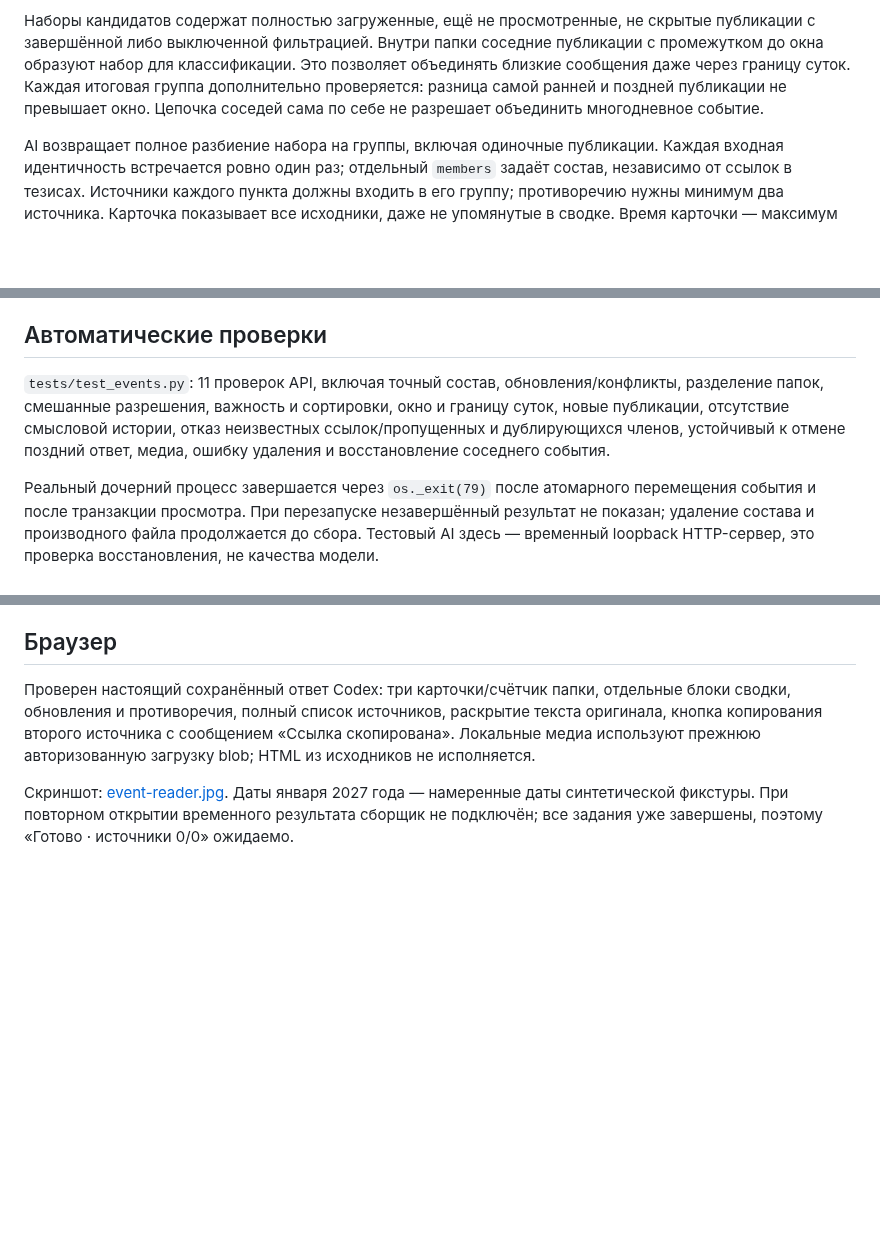
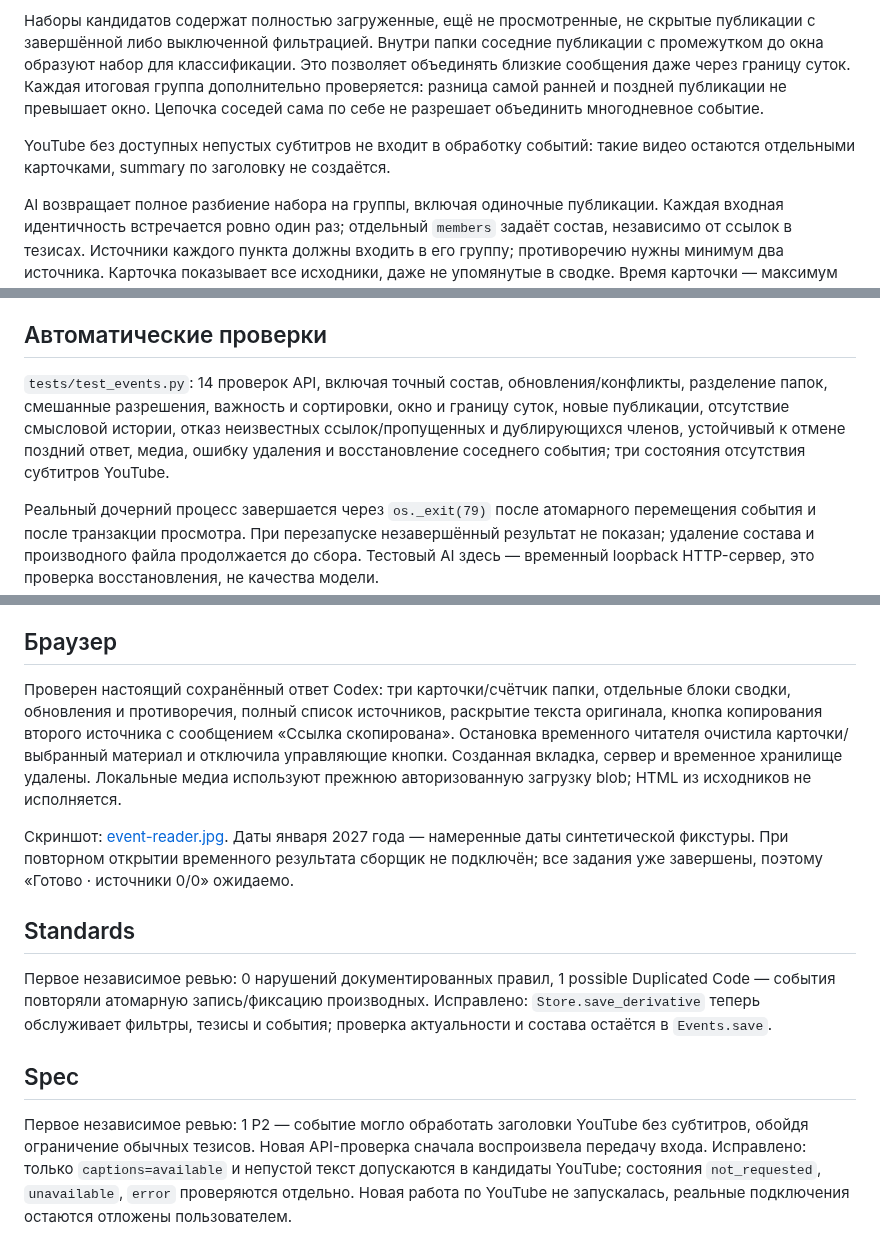
Before and after one commit to tgenman/oko, a Markdown page: docs/verification/event-cards.md, 3 parts joined by grey strips. Rendered like a GitHub page; blank space fills up the shorter version.

Commit message:
fix: require captions for events and share derivative commits

```diff
--- a/docs/verification/event-cards.md
+++ b/docs/verification/event-cards.md
@@ -8,6 +8,8 @@
 
 Наборы кандидатов содержат полностью загруженные, ещё не просмотренные, не скрытые публикации с завершённой либо выключенной фильтрацией. Внутри папки соседние публикации с промежутком до окна образуют набор для классификации. Это позволяет объединять близкие сообщения даже через границу суток. Каждая итоговая группа дополнительно проверяется: разница самой ранней и поздней публикации не превышает окно. Цепочка соседей сама по себе не разрешает объединить многодневное событие.
 
+YouTube без доступных непустых субтитров не входит в обработку событий: такие видео остаются отдельными карточками, summary по заголовку не создаётся.
+
 AI возвращает полное разбиение набора на группы, включая одиночные публикации. Каждая входная идентичность встречается ровно один раз; отдельный `members` задаёт состав, независимо от ссылок в тезисах. Источники каждого пункта должны входить в его группу; противоречию нужны минимум два источника. Карточка показывает все исходники, даже не упомянутые в сводке. Время карточки — максимум времени, важность — максимум важности фидов; прежние сортировки и стабильный ID при равенстве сохраняются.
 
 Оригиналы, тексты после фильтрации, медиа и производные остаются до явного просмотра. Изменение состава, версий, правил, папки, разрешений или подключения инвалидирует старый результат. Состав события просматривается одной транзакцией; удаление файлов, включая производный файл набора, выполняется восстанавливаемыми заданиями. Пересекающиеся представления инвалидируются; чужие публикации не помечаются просмотренными. После удаления нет описаний событий или смысловых отпечатков. Тот же ID/URL в фиде подавляется существующими служебными отметками; новый пересказ с новой идентичностью разрешён.
@@ -16,7 +18,7 @@ AI возвращает полное разбиение набора на гру
 
 ## Автоматические проверки
 
-`tests/test_events.py`: 11 проверок API, включая точный состав, обновления/конфликты, разделение папок, смешанные разрешения, важность и сортировки, окно и границу суток, новые публикации, отсутствие смысловой истории, отказ неизвестных ссылок/пропущенных и дублирующихся членов, устойчивый к отмене поздний ответ, медиа, ошибку удаления и восстановление соседнего события.
+`tests/test_events.py`: 14 проверок API, включая точный состав, обновления/конфликты, разделение папок, смешанные разрешения, важность и сортировки, окно и границу суток, новые публикации, отсутствие смысловой истории, отказ неизвестных ссылок/пропущенных и дублирующихся членов, устойчивый к отмене поздний ответ, медиа, ошибку удаления и восстановление соседнего события; три состояния отсутствия субтитров YouTube.
 
 Реальный дочерний процесс завершается через `os._exit(79)` после атомарного перемещения события и после транзакции просмотра. При перезапуске незавершённый результат не показан; удаление состава и производного файла продолжается до сбора. Тестовый AI здесь — временный loopback HTTP-сервер, это проверка восстановления, не качества модели.
 
@@ -39,6 +41,14 @@ AI возвращает полное разбиение набора на гру
 
 ## Браузер
 
-Проверен настоящий сохранённый ответ Codex: три карточки/счётчик папки, отдельные блоки сводки, обновления и противоречия, полный список источников, раскрытие текста оригинала, кнопка копирования второго источника с сообщением «Ссылка скопирована». Локальные медиа используют прежнюю авторизованную загрузку blob; HTML из исходников не исполняется.
+Проверен настоящий сохранённый ответ Codex: три карточки/счётчик папки, отдельные блоки сводки, обновления и противоречия, полный список источников, раскрытие текста оригинала, кнопка копирования второго источника с сообщением «Ссылка скопирована». Остановка временного читателя очистила карточки/выбранный материал и отключила управляющие кнопки. Созданная вкладка, сервер и временное хранилище удалены. Локальные медиа используют прежнюю авторизованную загрузку blob; HTML из исходников не исполняется.
 
 Скриншот: [event-reader.jpg](event-reader.jpg). Даты января 2027 года — намеренные даты синтетической фикстуры. При повторном открытии временного результата сборщик не подключён; все задания уже завершены, поэтому «Готово · источники 0/0» ожидаемо.
+
+## Standards
+
+Первое независимое ревью: 0 нарушений документированных правил, 1 possible Duplicated Code — события повторяли атомарную запись/фиксацию производных. Исправлено: `Store.save_derivative` теперь обслуживает фильтры, тезисы и события; проверка актуальности и состава остаётся в `Events.save`.
+
+## Spec
+
+Первое независимое ревью: 1 P2 — событие могло обработать заголовки YouTube без субтитров, обойдя ограничение обычных тезисов. Новая API-проверка сначала воспроизвела передачу входа. Исправлено: только `captions=available` и непустой текст допускаются в кандидаты YouTube; состояния `not_requested`, `unavailable`, `error` проверяются отдельно. Новая работа по YouTube не запускалась, реальные подключения остаются отложены пользователем.
```
Also changed, not shown: docs/verification/event-reader.jpg, 3 other files.
